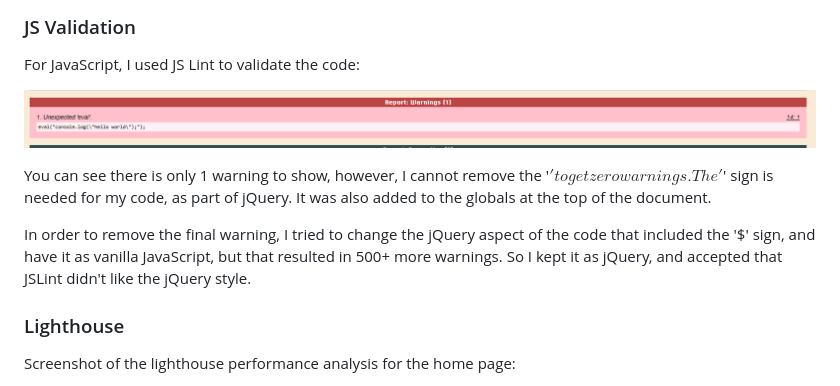
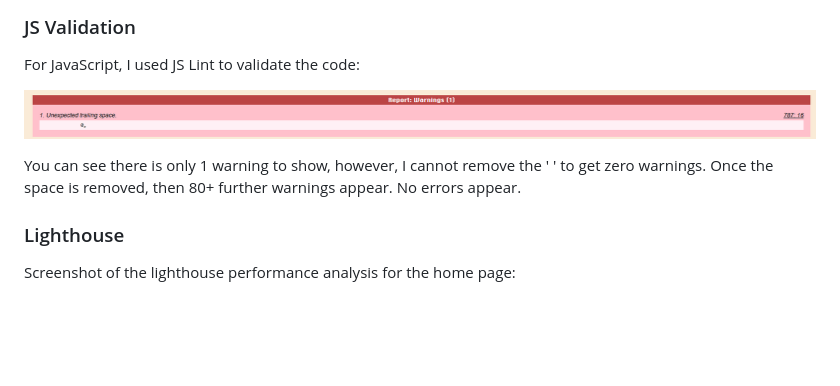
Before and after one commit to tstyer/Basic-Game-Destination-Mars, a Markdown page: README.md, the part around the change. Rendered like a GitHub page; blank space fills up the shorter version.

```diff
--- a/README.md
+++ b/README.md
@@ -446,11 +446,9 @@ CSS validation:
 
 For JavaScript, I used JS Lint to validate the code:
 
-![Screenshot of Javascript Validation](/assets/images/final_js_lint_warning_unresolved.png)
+![Screenshot of Javascript Validation](/assets/images/single_js_lint_warning.png)
 
-You can see there is only 1 warning to show, however, I cannot remove the '$' to get zero warnings. The '$' sign is needed for my code, as part of jQuery. It was also added to the globals at the top of the document.
-
-In order to remove the final warning, I tried to change the jQuery aspect of the code that included the '$' sign, and have it as vanilla JavaScript, but that resulted in 500+ more warnings. So I kept it as jQuery, and accepted that JSLint didn't like the jQuery style.
+You can see there is only 1 warning to show, however, I cannot remove the ' ' to get zero warnings. Once the space is removed, then 80+ further warnings appear. No errors appear.
 
 ### Lighthouse
 
```
